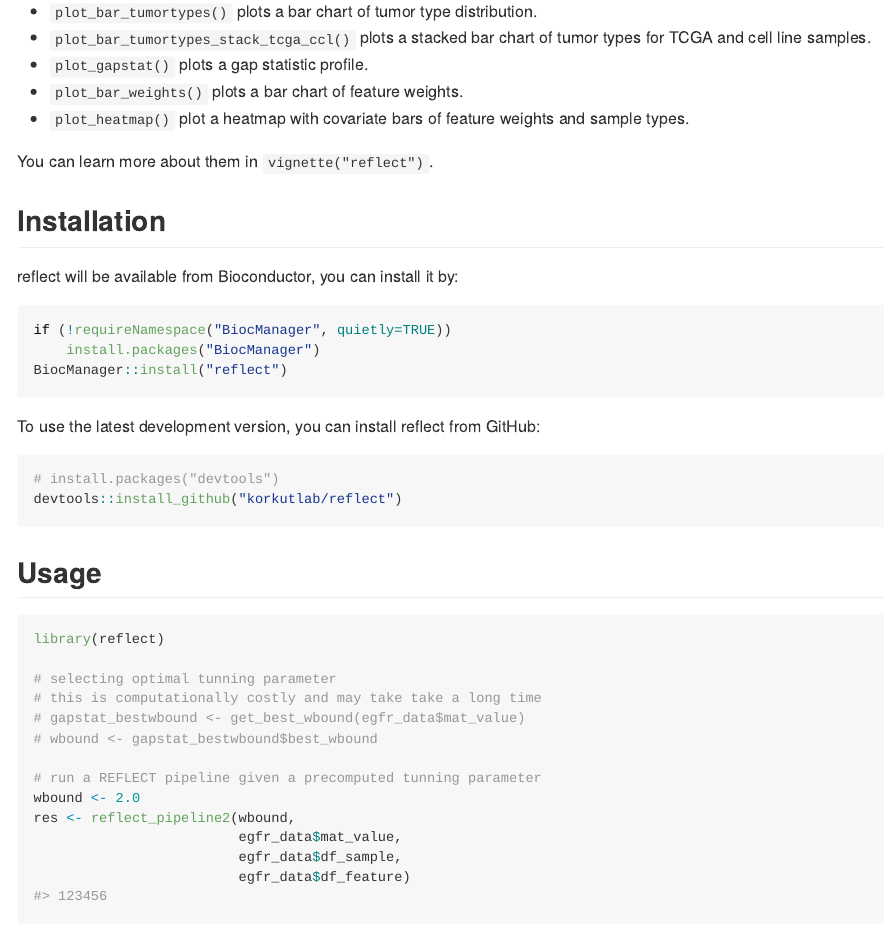
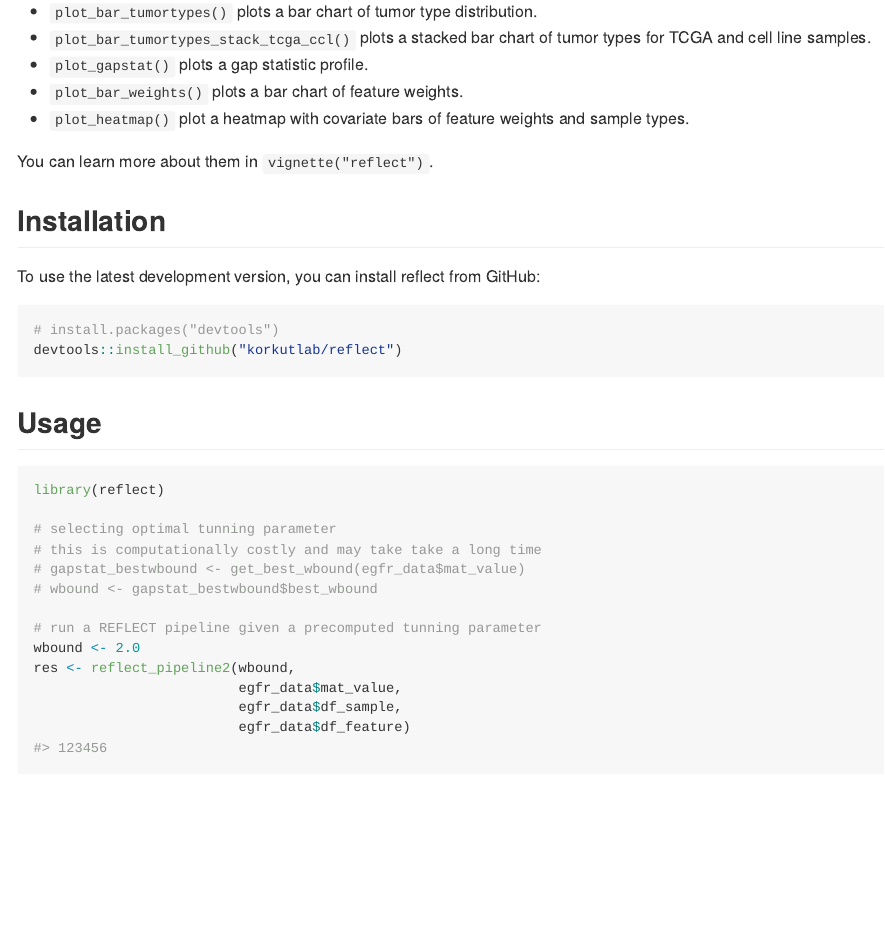
Before and after one commit to korkutlab/reflect, an R Markdown document (README.Rmd): the page in a window 1100 px wide, from 670 px down. The pictures show the output file README.md that the author committed with the source, drawn offline in the style of GitHub.

Commit message:
rm bioconductor link

````diff
--- a/README.Rmd
+++ b/README.Rmd
@@ -46,12 +46,12 @@ You can learn more about them in `vignette("reflect")`.
 
 ## Installation
 
-reflect will be available from Bioconductor, you can install it by:
-```{r, eval = FALSE}
-if (!requireNamespace("BiocManager", quietly=TRUE))
-    install.packages("BiocManager")
-BiocManager::install("reflect")
-```
+<!-- reflect will be available from Bioconductor, you can install it by: -->
+<!-- ```{r, eval = FALSE} -->
+<!-- if (!requireNamespace("BiocManager", quietly=TRUE)) -->
+<!--     install.packages("BiocManager") -->
+<!-- BiocManager::install("reflect") -->
+<!-- ``` -->
 
 To use the latest development version, you can install reflect from GitHub:
 
````
Also changed, not shown: README.md.
